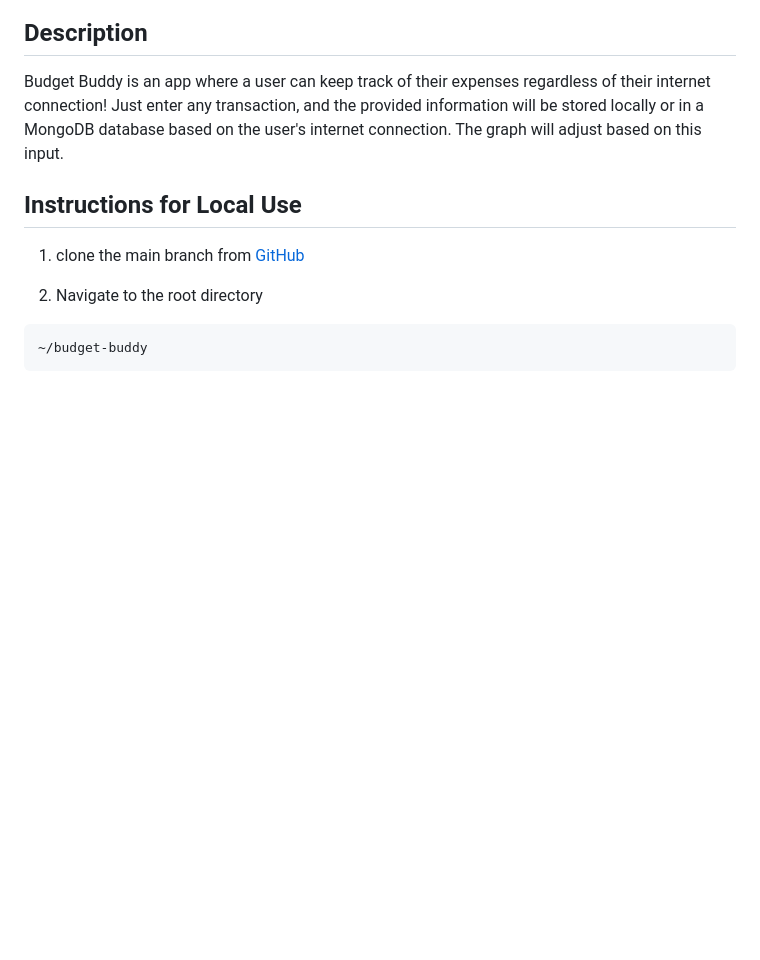
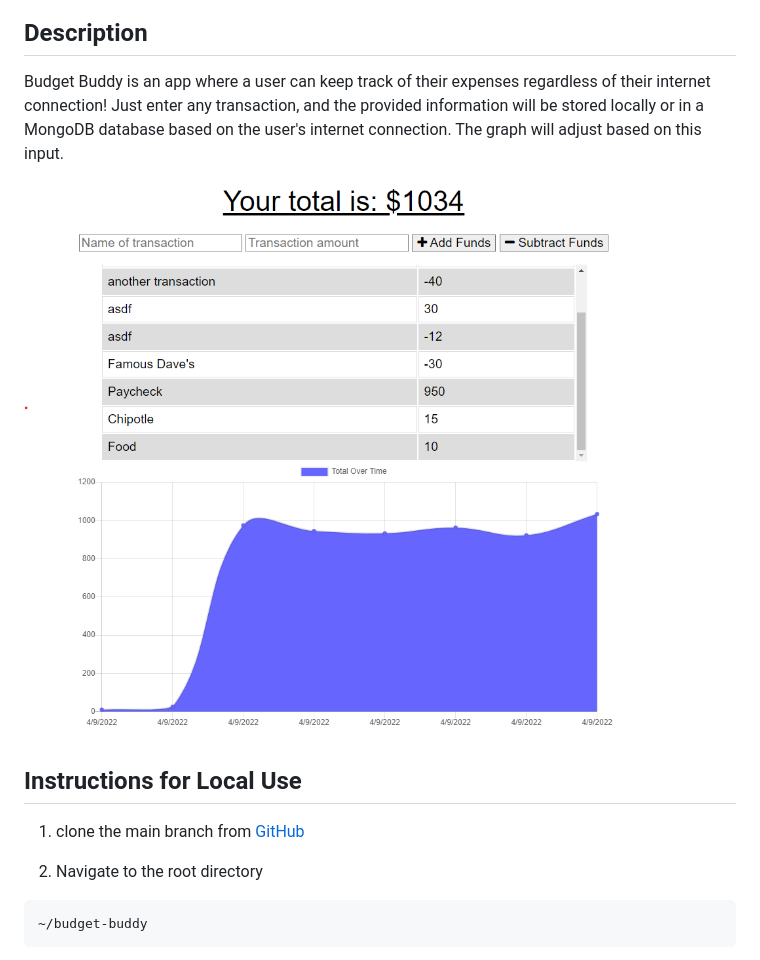
Before and after one commit to mimi5930/Budget-Buddy, a Markdown page: README.md, the part around the change. Drawn GitHub-style; pictures changed too: assets/img/budget-buddy-snap.png (added); blank space fills up the shorter version.

Commit message:
added homescreen capture

```diff
--- a/README.md
+++ b/README.md
@@ -7,6 +7,8 @@ https://afternoon-badlands-41292.herokuapp.com/
 ## Description
 
 Budget Buddy is an app where a user can keep track of their expenses regardless of their internet connection! Just enter any transaction, and the provided information will be stored locally or in a MongoDB database based on the user's internet connection. The graph will adjust based on this input.
+
+![homescreen image](./assets/img/budget-buddy-snap.png)
 
 ## Instructions for Local Use
 
```
